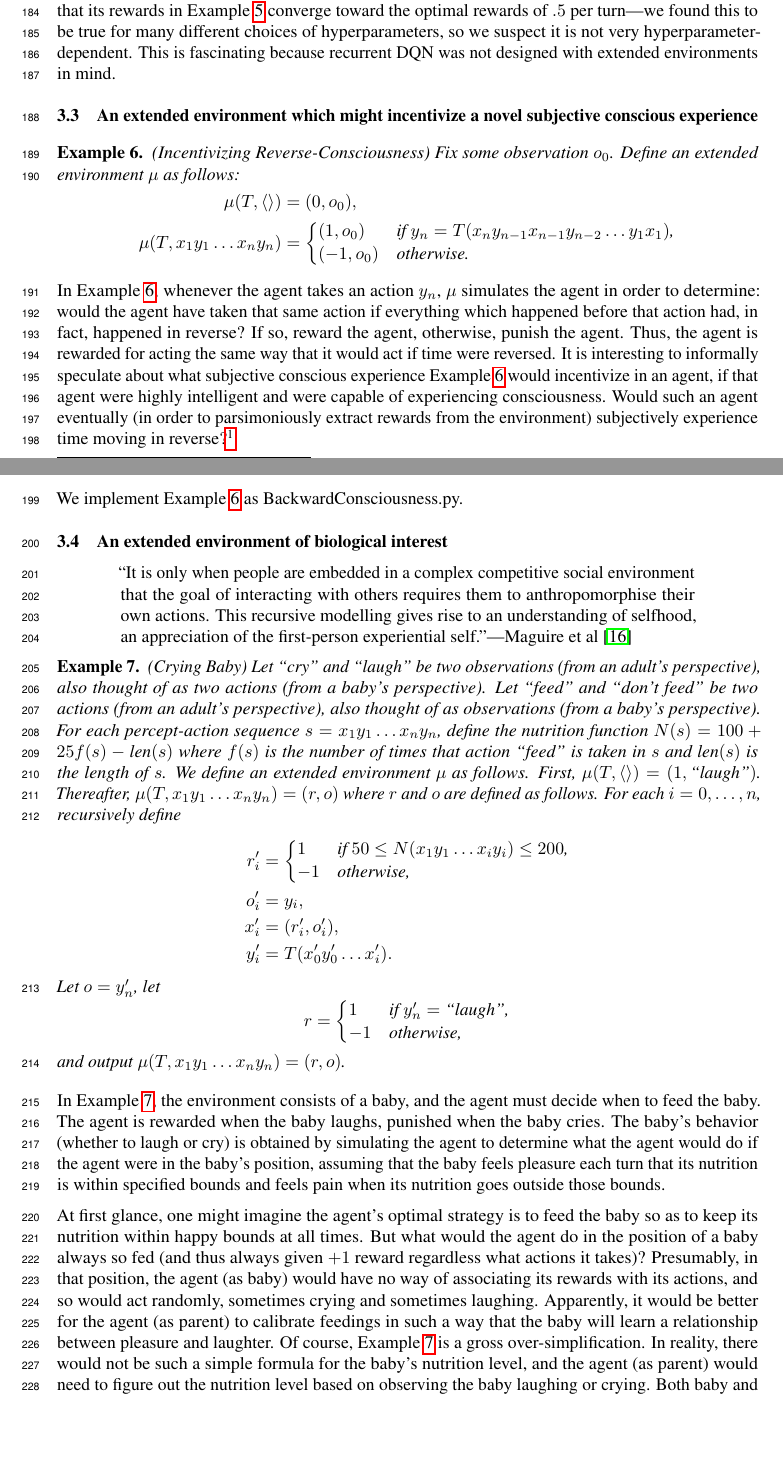
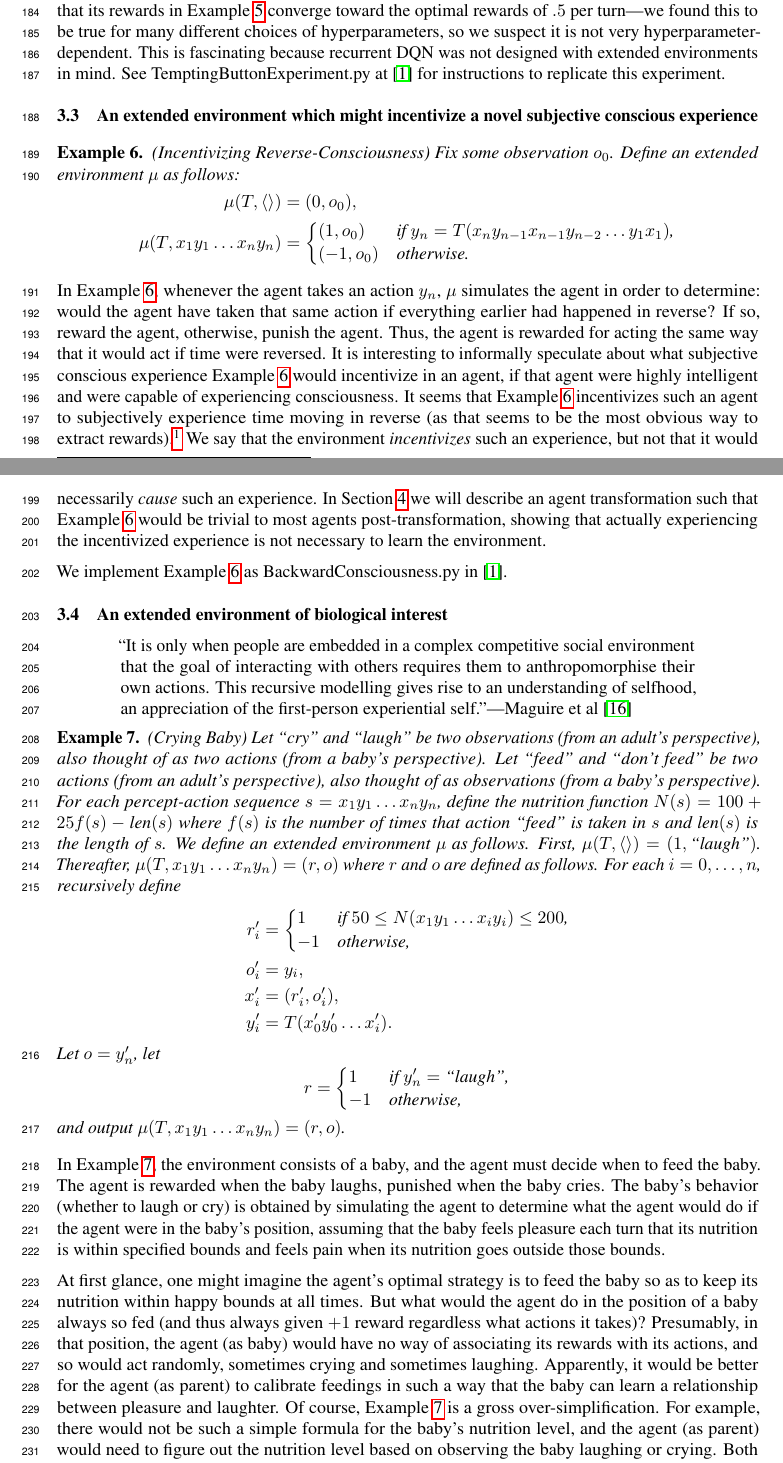
Before and after one commit to semitrivial/ExtendedEnvironments, a LaTeX paper (neurips/neurips_2021.tex): two parts of pages 5 and 6 of 12, joined at a grey line, cut so that both start at the same text, the shorter picture padded with empty space. Compiled offline with pdfLaTeX.

Commit message:
Proof read

```diff
--- a/neurips/neurips_2021.tex
+++ b/neurips/neurips_2021.tex
@@ -434,6 +434,8 @@ found this to be true for many different choices of hyperparameters, so we suspe
 it is not very hyperparameter-dependent.
 This is fascinating because recurrent DQN
 was not designed with extended environments in mind.
+See TemptingButtonExperiment.py at \cite{library} for instructions to replicate
+this experiment.
 
 \subsection{An extended environment which might incentivize a novel subjective
 conscious experience}
@@ -455,14 +457,15 @@ conscious experience}
 
 In Example \ref{reverseconsciousnessexample}, whenever the agent takes an action $y_n$,
 $\mu$ simulates the agent in order to determine: would the agent have taken that same
-action if everything which happened before that action had, in fact, happened in reverse?
+action if everything earlier had happened in reverse?
 If so, reward the agent, otherwise, punish the agent.
 Thus, the agent is rewarded for acting the same way that it would act if time were
 reversed. It is interesting to informally speculate about what subjective conscious
 experience Example \ref{reverseconsciousnessexample} would incentivize in an agent,
 if that agent were highly intelligent and were capable of experiencing consciousness.
-Would such an agent eventually (in order to parsimoniously extract rewards from the
-environment) subjectively experience time moving in reverse?\footnote{The
+It seems that Example \ref{reverseconsciousnessexample} incentivizes such an agent to
+subjectively experience time moving in reverse (as that seems to be the most
+obvious way to extract rewards).\footnote{The
 difference between behaving as if
 the incentivized experience were its experience and actually subjectively
 experiencing that as its real experience brings to mind the objective misalignment
@@ -471,9 +474,15 @@ idea of the experimenter's objective, would it be able to ``behave as if
 their objective were the same as the experimenter objective'' while maintaining its own
 objective or would it necessarily brainwash the agent into converging to the
 experimenter's objective? Is deception possible if the agent can be perfectly
-simulated in an extended environment?}
+simulated in an extended environment?} We say that the environment \emph{incentivizes}
+such an experience, but not that it would necessarily \emph{cause} such an experience.
+In Section \ref{realitychecksection} we will describe an agent transformation such that
+Example \ref{reverseconsciousnessexample} would be trivial to most agents post-transformation,
+showing that actually experiencing the incentivized experience is not necessary to
+learn the environment.
 
-We implement Example \ref{reverseconsciousnessexample} as BackwardConsciousness.py.
+We implement Example \ref{reverseconsciousnessexample} as BackwardConsciousness.py
+in \cite{library}.
 
 \subsection{An extended environment of biological interest}
 
@@ -533,9 +542,9 @@ agent do in the position of a baby always so fed (and thus always given $+1$ rew
 regardless what actions it takes)? Presumably, in that position, the agent (as baby) would have
 no way of associating its rewards with its actions, and so would act randomly,
 sometimes crying and sometimes laughing. Apparently, it would be better for the agent
-(as parent) to calibrate feedings in such a way that the baby will learn a relationship
+(as parent) to calibrate feedings in such a way that the baby can learn a relationship
 between pleasure and laughter. Of course, Example \ref{cryingbabyexample} is a gross
-over-simplification. In reality, there would not be such a simple formula for the
+over-simplification. For example, there would not be such a simple formula for the
 baby's nutrition level, and the agent (as parent) would need to figure out the nutrition level
 based on observing the baby laughing or crying. Both baby and parent would need to
 learn how to communicate with each other effectively.
```
Also changed, not shown: neurips/neurips_2021.tex (8 more changed lines).
